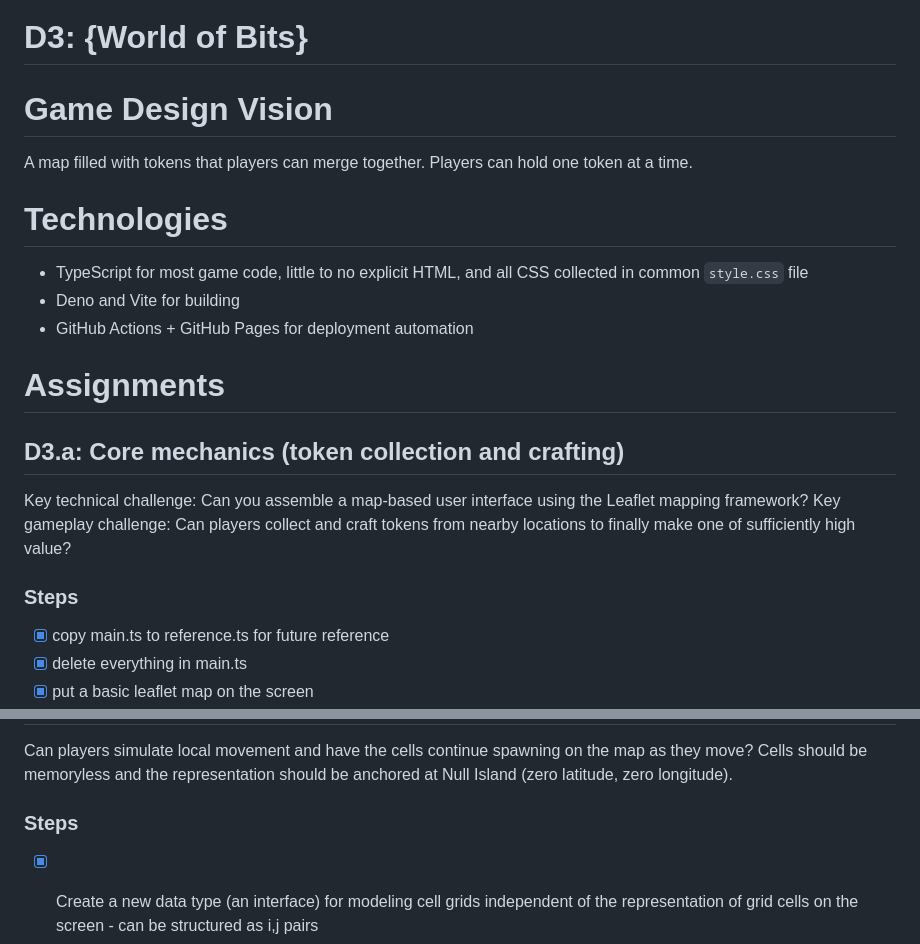
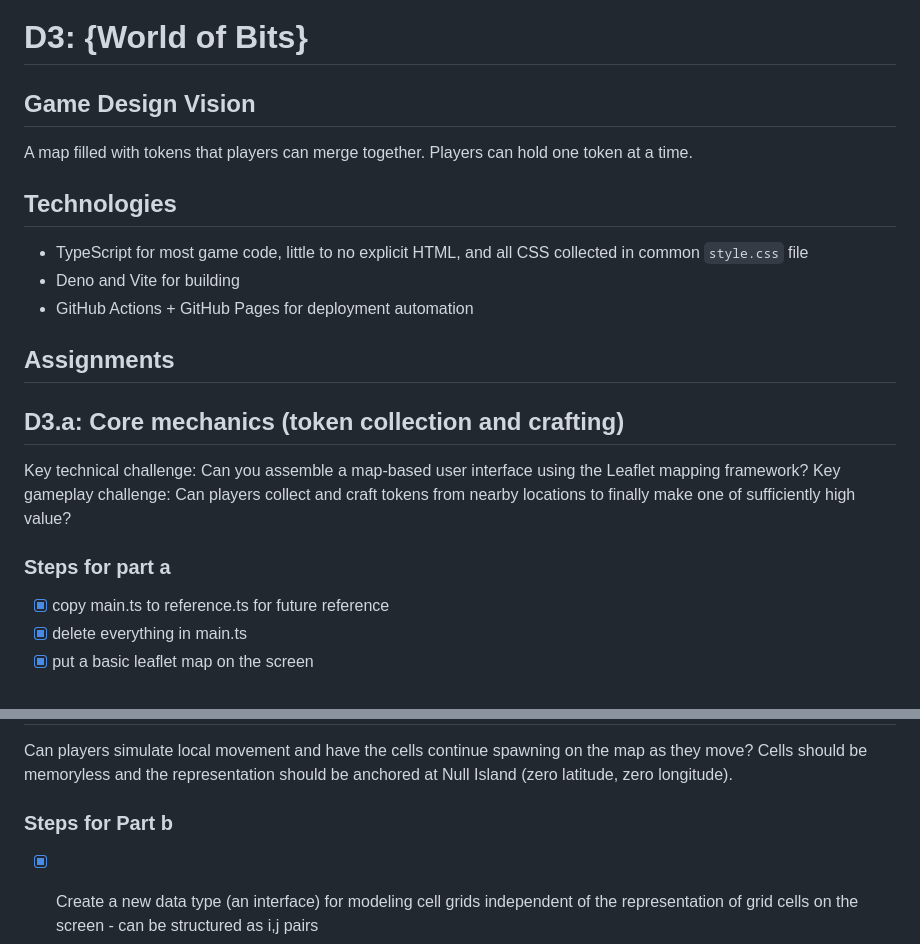
Before and after one commit to KupoDupo/World-of-Bits-D3, a Markdown page: PLAN.md, 2 parts joined by grey strips. GitHub-like rendering.

Commit message:
Correcting PLAN.md for git checks

```diff
--- a/PLAN.md
+++ b/PLAN.md
@@ -1,23 +1,23 @@
 # D3: {World of Bits}
 
-# Game Design Vision
+## Game Design Vision
 
 A map filled with tokens that players can merge together. Players can hold one token at a time.
 
-# Technologies
+## Technologies
 
 - TypeScript for most game code, little to no explicit HTML, and all CSS collected in common `style.css` file
 - Deno and Vite for building
 - GitHub Actions + GitHub Pages for deployment automation
 
-# Assignments
+## Assignments
 
 ## D3.a: Core mechanics (token collection and crafting)
 
 Key technical challenge: Can you assemble a map-based user interface using the Leaflet mapping framework?
 Key gameplay challenge: Can players collect and craft tokens from nearby locations to finally make one of sufficiently high value?
 
-### Steps
+### Steps for part a
 
 - [x] copy main.ts to reference.ts for future reference
 - [x] delete everything in main.ts
@@ -42,7 +42,7 @@ Key gameplay challenge: Can players collect and craft tokens from nearby locatio
 
 Can players simulate local movement and have the cells continue spawning on the map as they move? Cells should be memoryless and the representation should be anchored at Null Island (zero latitude, zero longitude).
 
-### Steps
+### Steps for Part b
 
 - [x] Create a new data type (an interface) for modeling cell grids independent of the representation of grid cells on the screen - can be structured as i,j pairs
 - [x] The representation of grid cells should use an earth-spanning coordinate system anchored at Null Island (zero latitude, zero longitude)
```
